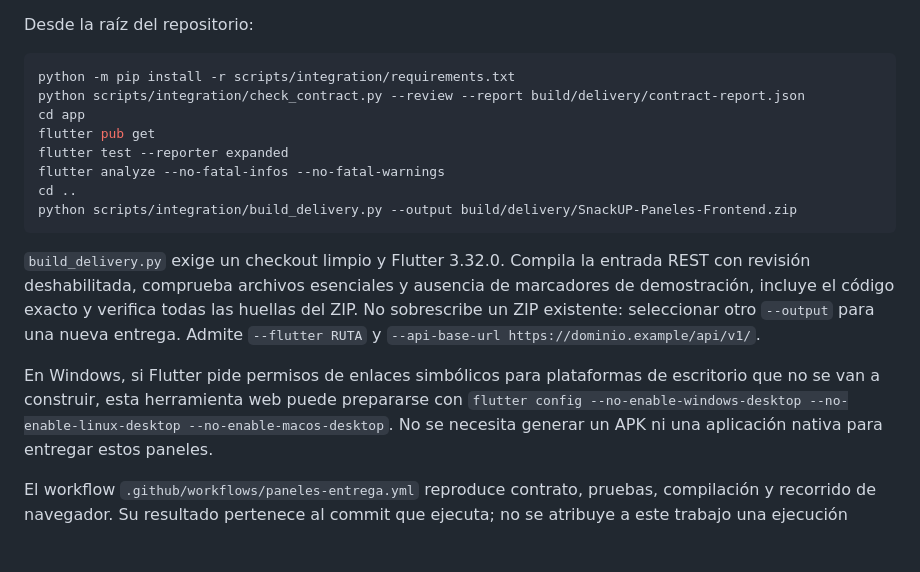
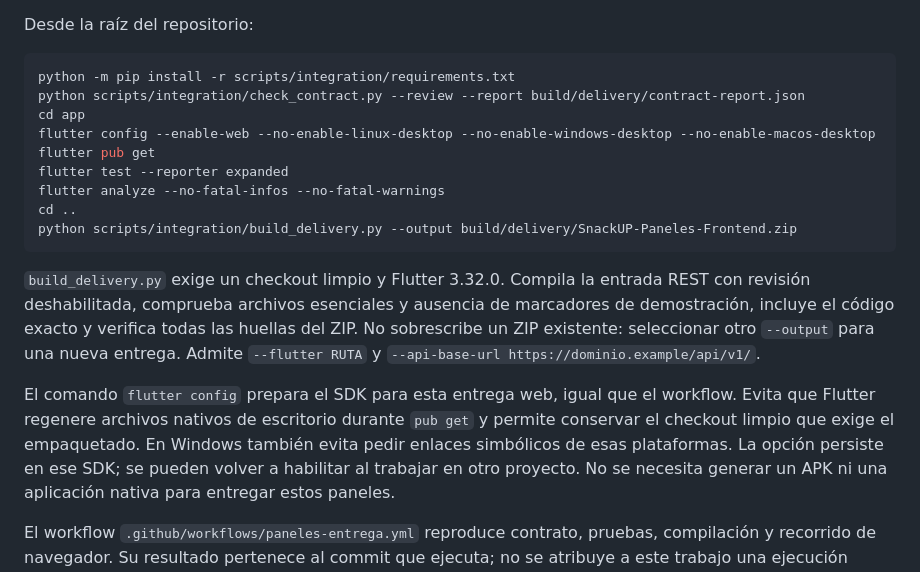
Before and after one commit to Gabino-RG/SnackUP-core, a Markdown page: docs/integracion/README.md, the part around the change. GitHub-like rendering; blank space fills up the shorter version.

Commit message:
docs: align local web delivery preparation with CI

```diff
--- a/docs/integracion/README.md
+++ b/docs/integracion/README.md
@@ -107,6 +107,7 @@ Desde la raíz del repositorio:
 python -m pip install -r scripts/integration/requirements.txt
 python scripts/integration/check_contract.py --review --report build/delivery/contract-report.json
 cd app
+flutter config --enable-web --no-enable-linux-desktop --no-enable-windows-desktop --no-enable-macos-desktop
 flutter pub get
 flutter test --reporter expanded
 flutter analyze --no-fatal-infos --no-fatal-warnings
@@ -120,9 +121,11 @@ de demostración, incluye el código exacto y verifica todas las huellas del ZIP
 No sobrescribe un ZIP existente: seleccionar otro `--output` para una nueva entrega.
 Admite `--flutter RUTA` y `--api-base-url https://dominio.example/api/v1/`.
 
-En Windows, si Flutter pide permisos de enlaces simbólicos para plataformas de
-escritorio que no se van a construir, esta herramienta web puede prepararse con
-`flutter config --no-enable-windows-desktop --no-enable-linux-desktop --no-enable-macos-desktop`.
+El comando `flutter config` prepara el SDK para esta entrega web, igual que el
+workflow. Evita que Flutter regenere archivos nativos de escritorio durante
+`pub get` y permite conservar el checkout limpio que exige el empaquetado. En
+Windows también evita pedir enlaces simbólicos de esas plataformas. La opción
+persiste en ese SDK; se pueden volver a habilitar al trabajar en otro proyecto.
 No se necesita generar un APK ni una aplicación nativa para entregar estos paneles.
 
 El workflow `.github/workflows/paneles-entrega.yml` reproduce contrato, pruebas,
```
